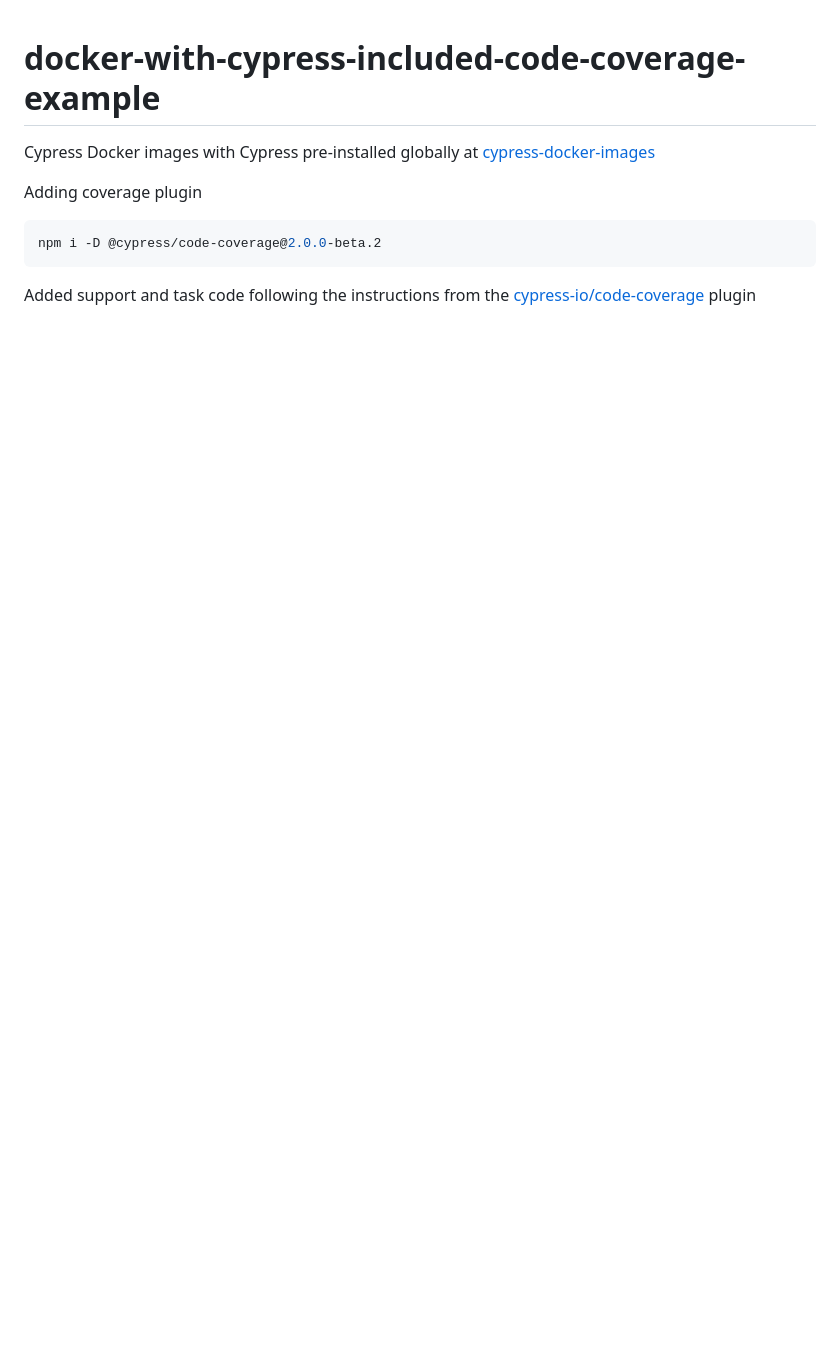
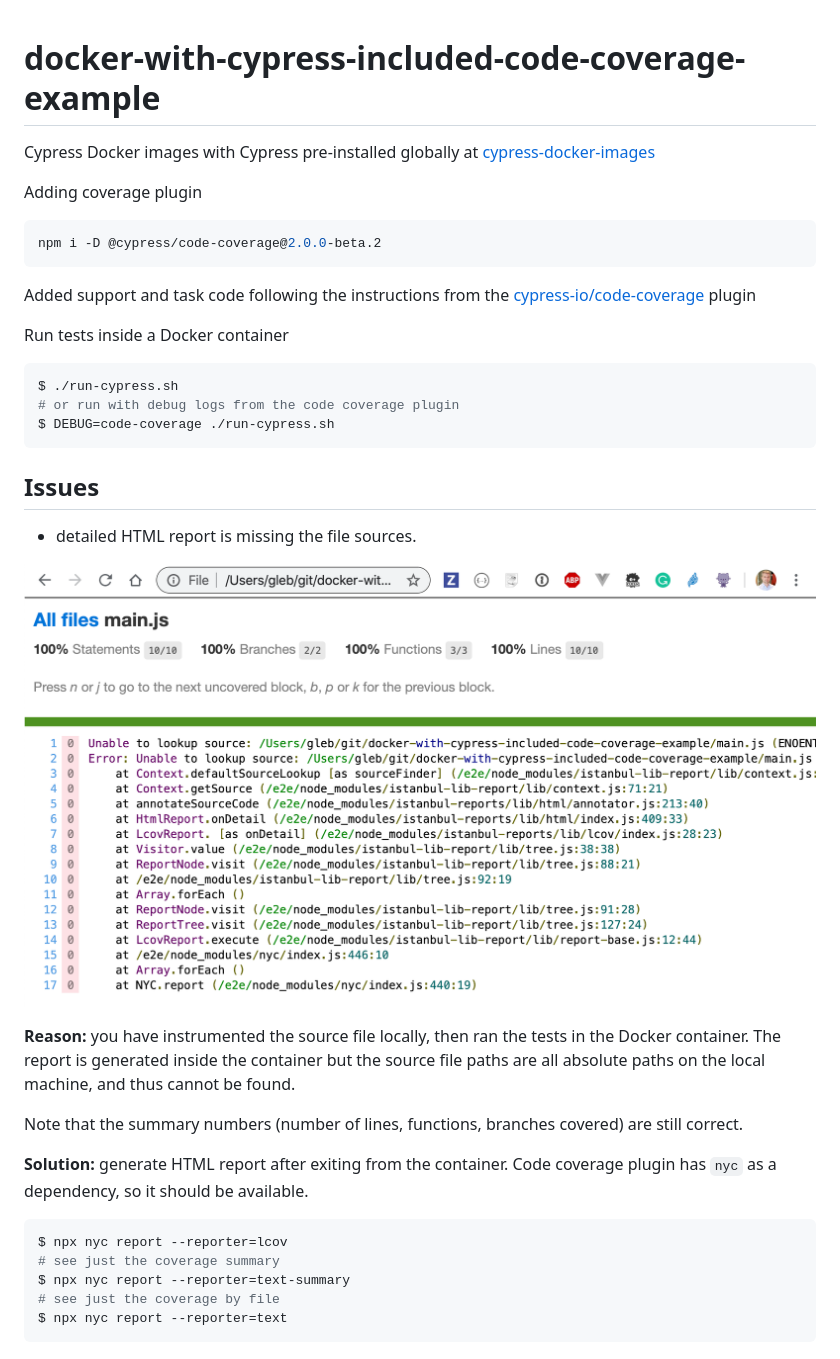
Before and after one commit to bahmutov/docker-with-cypress-included-code-coverage-example, a Markdown page: README.md, the part around the change. Rendered like a GitHub page; pictures changed too: images/missing-source.png (added); blank space fills up the shorter version.

Commit message:
describe why the report is wrong and how it can be fixed

````diff
--- a/README.md
+++ b/README.md
@@ -9,3 +9,31 @@ npm i -D @cypress/code-coverage@2.0.0-beta.2
 ```
 
 Added support and task code following the instructions from the [cypress-io/code-coverage](https://github.com/cypress-io/code-coverage) plugin
+
+Run tests inside a Docker container
+
+```sh
+$ ./run-cypress.sh
+# or run with debug logs from the code coverage plugin
+$ DEBUG=code-coverage ./run-cypress.sh
+```
+
+## Issues
+
+- detailed HTML report is missing the file sources.
+
+![missing source](images/missing-source.png)
+
+**Reason:** you have instrumented the source file locally, then ran the tests in the Docker container. The report is generated inside the container but the source file paths are all absolute paths on the local machine, and thus cannot be found.
+
+Note that the summary numbers (number of lines, functions, branches covered) are still correct.
+
+**Solution:** generate HTML report after exiting from the container. Code coverage plugin has `nyc` as a dependency, so it should be available.
+
+```sh
+$ npx nyc report --reporter=lcov
+# see just the coverage summary
+$ npx nyc report --reporter=text-summary
+# see just the coverage by file
+$ npx nyc report --reporter=text
+```
````
